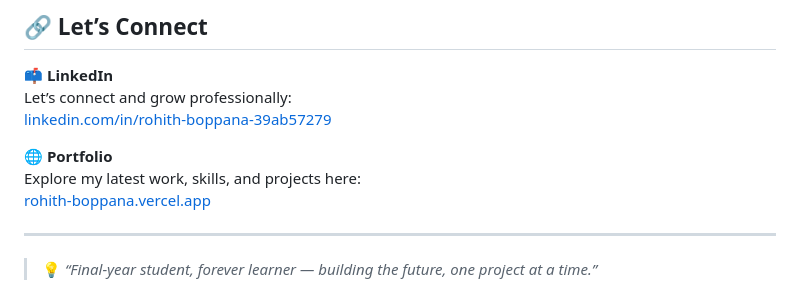
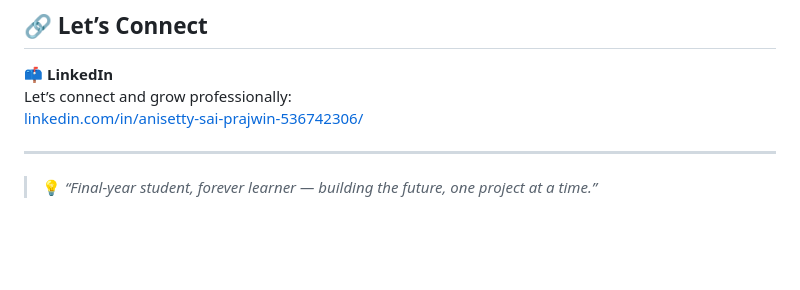
Before and after one commit to SAIPRAJWIN/CIVIC-ISSUES, a Markdown page: README.md, the part around the change. Rendered like a GitHub page; blank space fills up the shorter version.

```diff
--- a/README.md
+++ b/README.md
@@ -285,11 +285,8 @@ The project follows a modular structure that separates concerns for maintainabil
 
 📫 **LinkedIn**
 Let’s connect and grow professionally:
-[linkedin.com/in/rohith-boppana-39ab57279](https://www.linkedin.com/in/rohith-boppana-39ab57279/)
+[linkedin.com/in/anisetty-sai-prajwin-536742306/](https://www.linkedin.com/in/anisetty-sai-prajwin-536742306/)
 
-🌐 **Portfolio**
-Explore my latest work, skills, and projects here:
-[rohith-boppana.vercel.app](https://rohith-boppana.vercel.app)
 
 ---
 
```
